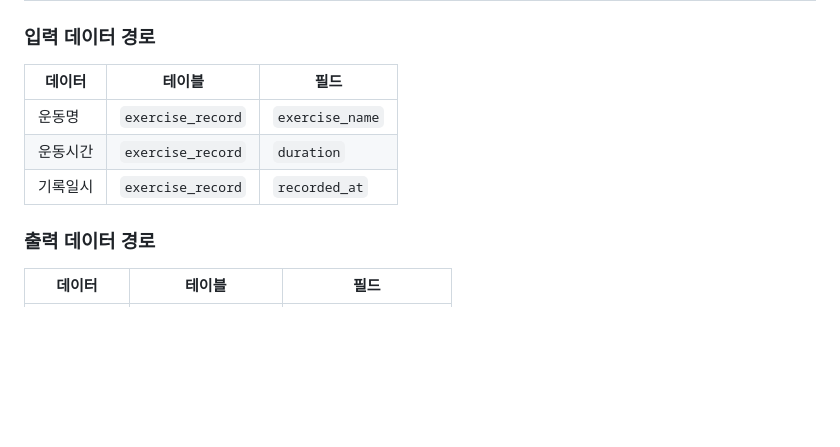
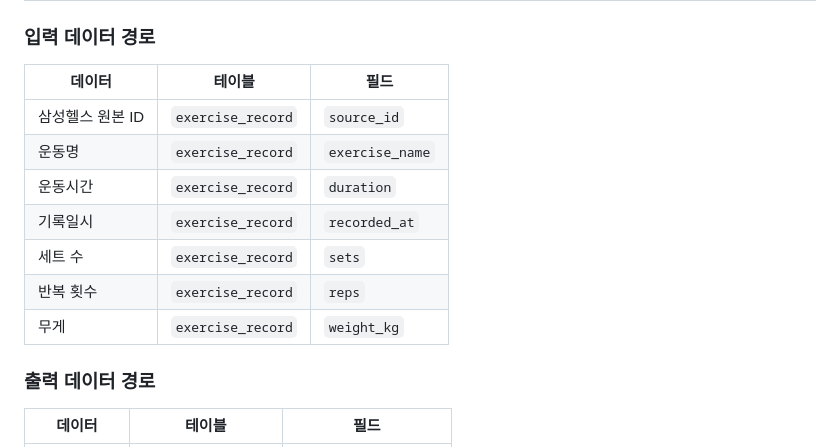
Before and after one commit to Hyeon1629/200OK, a Markdown page: backend/data-flow.md, the part around the change. GitHub-like rendering; blank space fills up the shorter version.

Commit message:
docs: data-flow.md 운동 분석 섹션에 근력운동 필드 추가
sets, reps, weight_kg, source_id 반영

Co-Authored-By: Claude Sonnet 4.6 <noreply@anthropic.com>

```diff
--- a/backend/data-flow.md
+++ b/backend/data-flow.md
@@ -79,9 +79,13 @@
 ### 입력 데이터 경로
 | 데이터 | 테이블 | 필드 |
 |---|---|---|
+| 삼성헬스 원본 ID | `exercise_record` | `source_id` |
 | 운동명 | `exercise_record` | `exercise_name` |
 | 운동시간 | `exercise_record` | `duration` |
 | 기록일시 | `exercise_record` | `recorded_at` |
+| 세트 수 | `exercise_record` | `sets` |
+| 반복 횟수 | `exercise_record` | `reps` |
+| 무게 | `exercise_record` | `weight_kg` |
 
 ### 출력 데이터 경로
 | 데이터 | 테이블 | 필드 |
```
